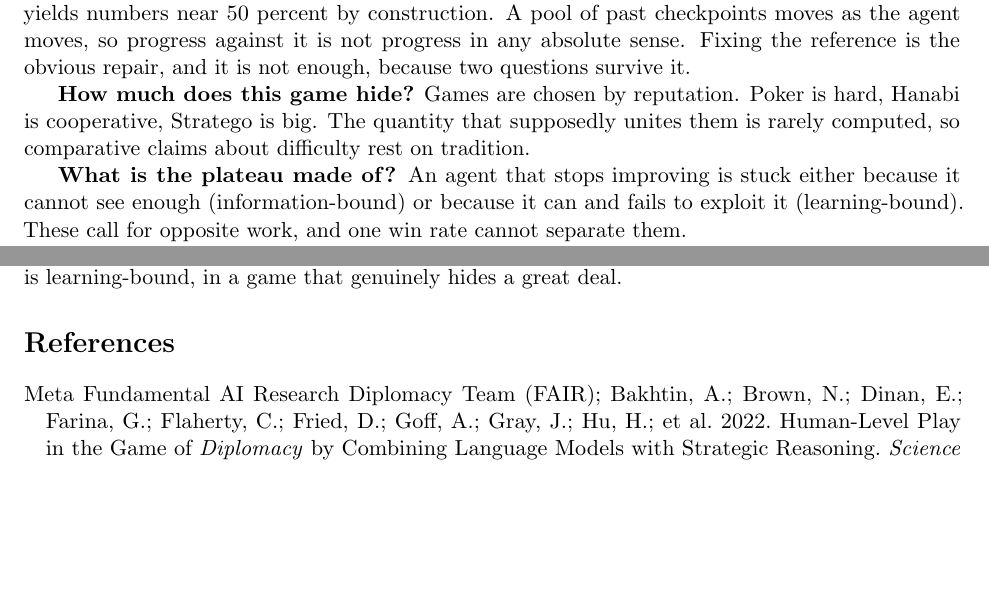
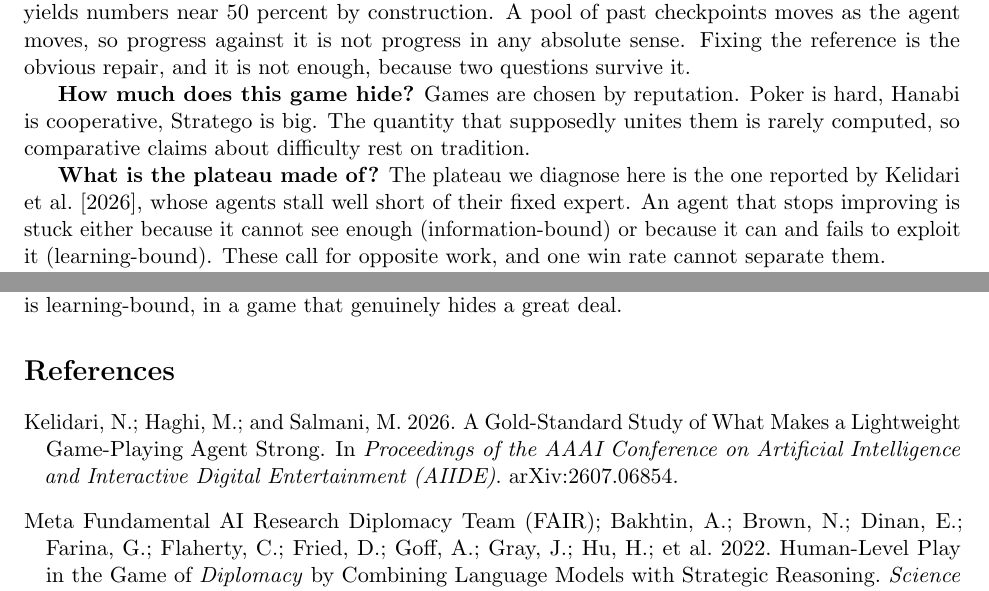
Before and after one commit to Nikelroid/diagnosing_game_plateau, a LaTeX paper (paper/main.tex, which reads paper/refs.tex): two parts of pages 1 and 5 of 6, joined at a grey line, cut so that both start at the same text, the shorter picture padded with empty space. Compiled offline with pdfLaTeX.

Commit message:
cite the gold-standard study: the expert, protocol, capacity sweep and search comparison all come from it

```diff
--- a/paper/main.tex
+++ b/paper/main.tex
@@ -60,7 +62,9 @@ repair, and it is not enough, because two questions survive it.
 cooperative, Stratego is big. The quantity that supposedly unites them is rarely computed, so
 comparative claims about difficulty rest on tradition.
 
-\textbf{What is the plateau made of?} An agent that stops improving is stuck either because it
+\textbf{What is the plateau made of?} The plateau we diagnose here is the one reported by
+\citet{goldstandard}, whose agents stall well short of their fixed expert. An agent that stops
+improving is stuck either because it
 cannot see enough (information-bound) or because it can and fails to exploit it (learning-bound).
 These call for opposite work, and one win rate cannot separate them.
 
--- a/paper/refs.tex
+++ b/paper/refs.tex
@@ -1,4 +1,10 @@
 \begin{thebibliography}{99}
+
+\bibitem[Kelidari et al.(2026)]{goldstandard}
+Kelidari, N.; Haghi, M.; and Salmani, M. 2026.
+\newblock A Gold-Standard Study of What Makes a Lightweight Game-Playing Agent Strong.
+\newblock In \emph{Proceedings of the AAAI Conference on Artificial Intelligence and Interactive
+  Digital Entertainment (AIIDE)}. arXiv:2607.06854.
 
 \bibitem[Bakhtin et al.(2022)]{cicero}
 Meta Fundamental AI Research Diplomacy Team (FAIR); Bakhtin, A.; Brown, N.;
```
Also changed, not shown: paper/main.tex (15 more changed lines).
